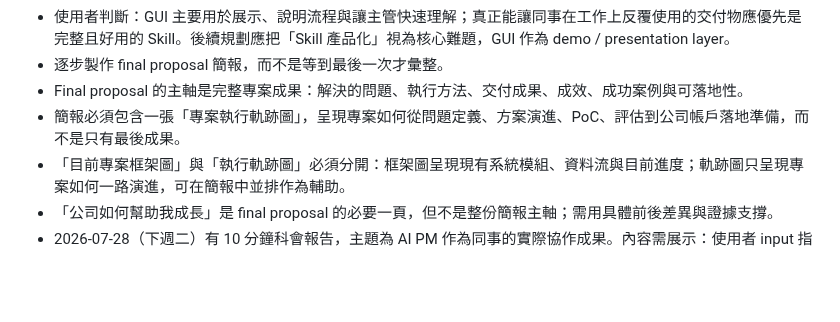
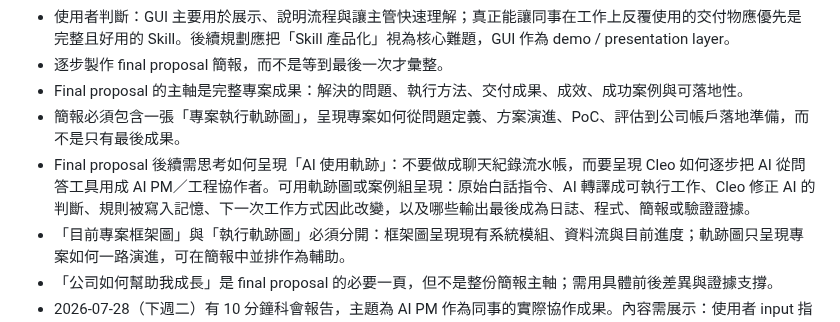
Before and after one commit to gt52bts-dotcom/internship-tech-radar, a Markdown page: PROJECT_MEMORY.md, the part around the change. Rendered like a GitHub page; blank space fills up the shorter version.

```diff
--- a/PROJECT_MEMORY.md
+++ b/PROJECT_MEMORY.md
@@ -13,6 +13,7 @@
 - 逐步製作 final proposal 簡報，而不是等到最後一次才彙整。
 - Final proposal 的主軸是完整專案成果：解決的問題、執行方法、交付成果、成效、成功案例與可落地性。
 - 簡報必須包含一張「專案執行軌跡圖」，呈現專案如何從問題定義、方案演進、PoC、評估到公司帳戶落地準備，而不是只有最後成果。
+- Final proposal 後續需思考如何呈現「AI 使用軌跡」：不要做成聊天紀錄流水帳，而要呈現 Cleo 如何逐步把 AI 從問答工具用成 AI PM／工程協作者。可用軌跡圖或案例組呈現：原始白話指令、AI 轉譯成可執行工作、Cleo 修正 AI 的判斷、規則被寫入記憶、下一次工作方式因此改變，以及哪些輸出最後成為日誌、程式、簡報或驗證證據。
 - 「目前專案框架圖」與「執行軌跡圖」必須分開：框架圖呈現現有系統模組、資料流與目前進度；軌跡圖只呈現專案如何一路演進，可在簡報中並排作為輔助。
 - 「公司如何幫助我成長」是 final proposal 的必要一頁，但不是整份簡報主軸；需用具體前後差異與證據支撐。
 - 2026-07-28（下週二）有 10 分鐘科會報告，主題為 AI PM 作為同事的實際協作成果。內容需展示：使用者 input 指令與 AI output 的差異（含過去紀錄白話化）、跨事件記憶／串聯、AI 對人類工作的實際幫助、7/23 國泰人壽總公司共融活動作為組織融入素材、主動反問與待辦機制，以及 spec-driven 邊界設定。不能只展示功能，要有實際前後差異和限制。
```
Also changed, not shown: ai-execution-trace/daily/2026-07-28.md (added, +8 -0 lines).
